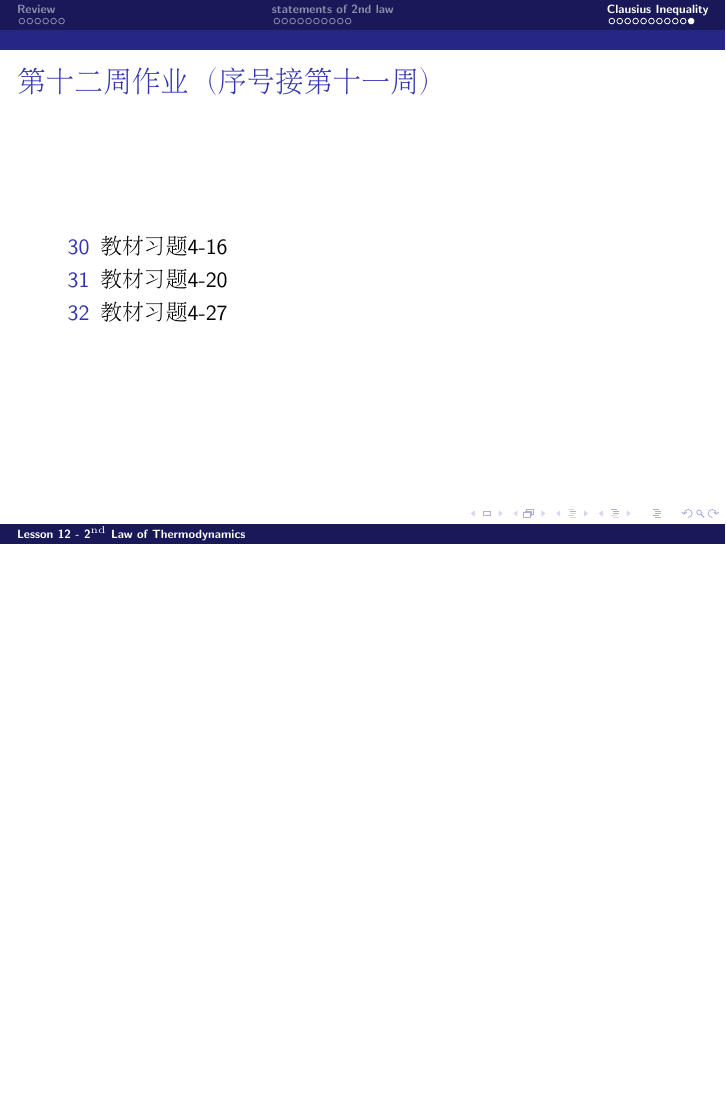
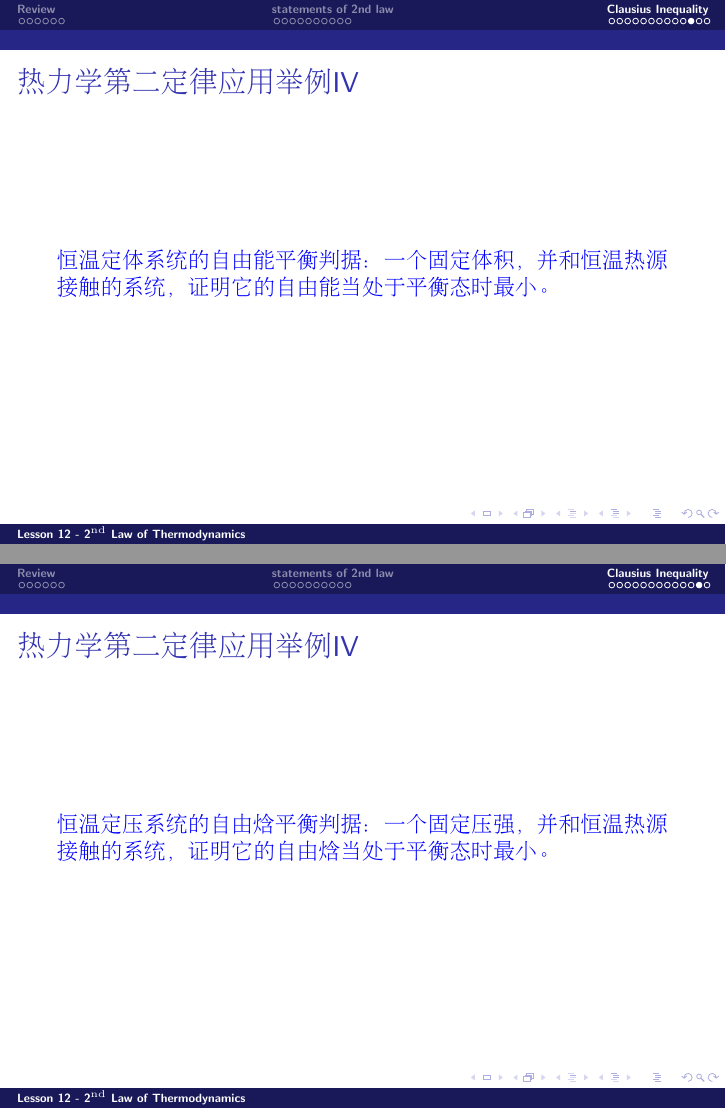
Before and after one commit to zqhuang/SYSU_TD, LaTeX slides (tex/Lecture12_2ndLaw.tex): page 28 of 28 before the commit and pages 28 and 29 of 30 after it, the two joined at a grey line, the shorter picture padded with empty space. Compiled offline with pdfLaTeX.

Commit message:
update L12 tex

```diff
--- a/tex/Lecture12_2ndLaw.tex
+++ b/tex/Lecture12_2ndLaw.tex
@@ -353,6 +353,24 @@ $$\dbar Q \le TdS $$
 \ech
 \end{frame}
 
+\begin{frame}
+\chtitle{热力学第二定律应用举例IV}
+\bch
+{\blue 恒温定体系统的自由能平衡判据：一个固定体积，并和恒温热源接触的系统，证明它的自由能当处于平衡态时最小。}
+
+
+\ech
+\end{frame}
+
+\begin{frame}
+\chtitle{热力学第二定律应用举例IV}
+\bch
+{\blue 恒温定压系统的自由焓平衡判据：一个固定压强，并和恒温热源接触的系统，证明它的自由焓当处于平衡态时最小。}
+
+
+\ech
+\end{frame}
+
 
 \begin{frame}
 \chtitle{第十二周作业（序号接第十一周）}
```
